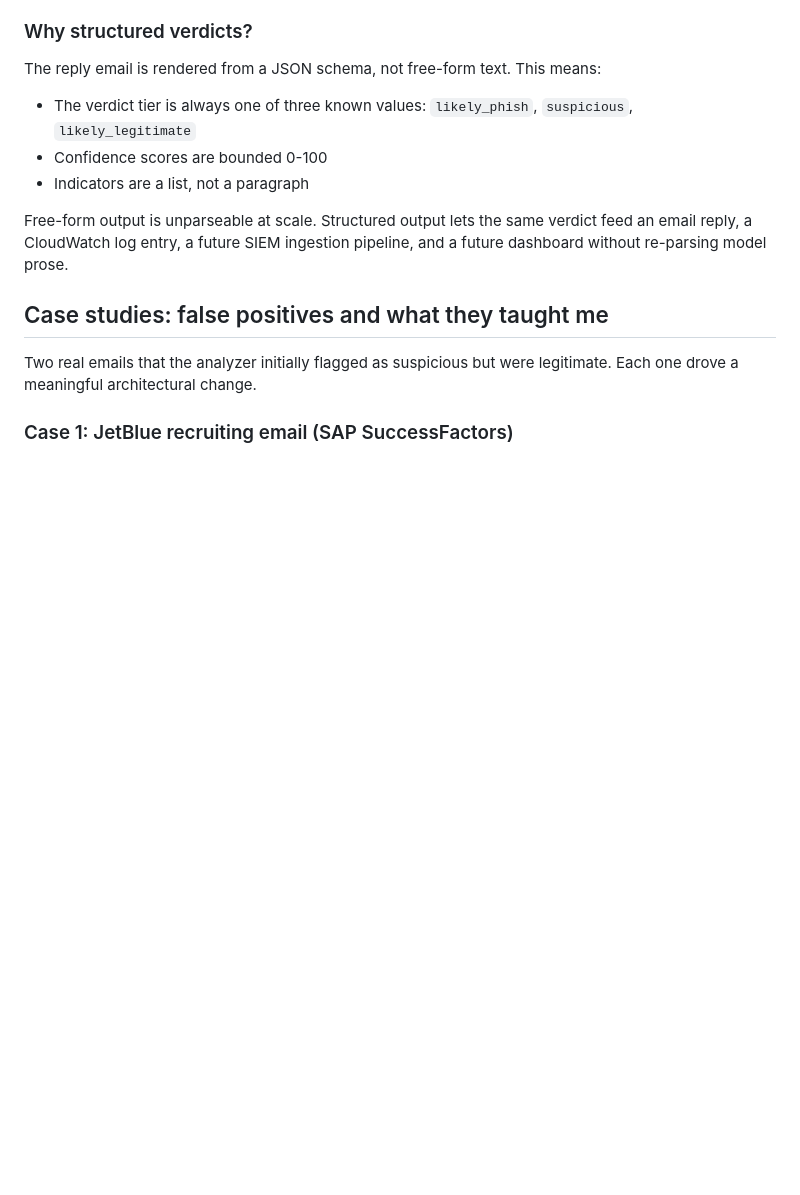
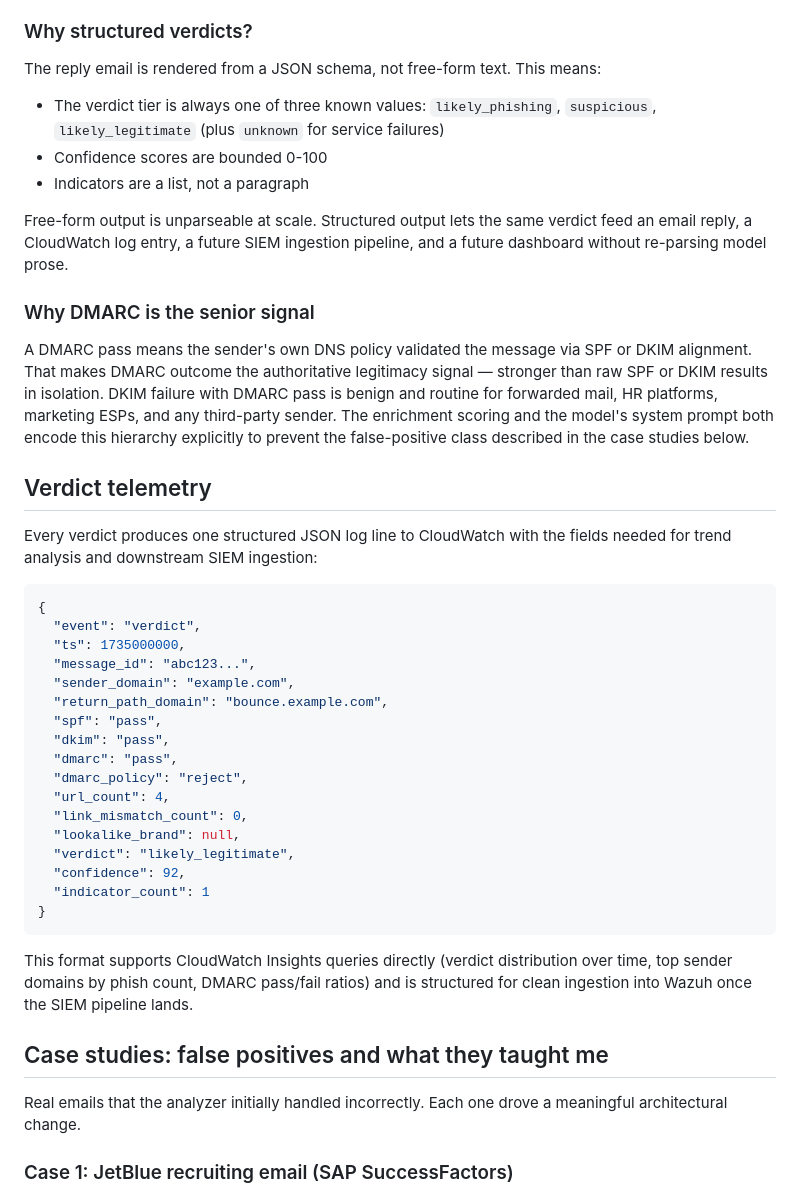
Before and after one commit to fredpord3/phish-analyzer, a Markdown page: README.md, the part around one of its changes. Rendered like a GitHub page; blank space fills up the shorter version.

````diff
--- a/README.md
+++ b/README.md
@@ -57,15 +61,45 @@ Hybrid routing (Haiku default, Sonnet only on low-confidence verdicts) is on the
 
 The reply email is rendered from a JSON schema, not free-form text. This means:
 
-- The verdict tier is always one of three known values: `likely_phish`, `suspicious`, `likely_legitimate`
+- The verdict tier is always one of three known values: `likely_phishing`, `suspicious`, `likely_legitimate` (plus `unknown` for service failures)
 - Confidence scores are bounded 0-100
 - Indicators are a list, not a paragraph
 
 Free-form output is unparseable at scale. Structured output lets the same verdict feed an email reply, a CloudWatch log entry, a future SIEM ingestion pipeline, and a future dashboard without re-parsing model prose.
 
+### Why DMARC is the senior signal
+
+A DMARC pass means the sender's own DNS policy validated the message via SPF or DKIM alignment. That makes DMARC outcome the authoritative legitimacy signal — stronger than raw SPF or DKIM results in isolation. DKIM failure with DMARC pass is benign and routine for forwarded mail, HR platforms, marketing ESPs, and any third-party sender. The enrichment scoring and the model's system prompt both encode this hierarchy explicitly to prevent the false-positive class described in the case studies below.
+
+## Verdict telemetry
+
+Every verdict produces one structured JSON log line to CloudWatch with the fields needed for trend analysis and downstream SIEM ingestion:
+
+```json
+{
+  "event": "verdict",
+  "ts": 1735000000,
+  "message_id": "abc123...",
+  "sender_domain": "example.com",
+  "return_path_domain": "bounce.example.com",
+  "spf": "pass",
+  "dkim": "pass",
+  "dmarc": "pass",
+  "dmarc_policy": "reject",
+  "url_count": 4,
+  "link_mismatch_count": 0,
+  "lookalike_brand": null,
+  "verdict": "likely_legitimate",
+  "confidence": 92,
+  "indicator_count": 1
+}
+```
+
+This format supports CloudWatch Insights queries directly (verdict distribution over time, top sender domains by phish count, DMARC pass/fail ratios) and is structured for clean ingestion into Wazuh once the SIEM pipeline lands.
+
 ## Case studies: false positives and what they taught me
 
-Two real emails that the analyzer initially flagged as suspicious but were legitimate. Each one drove a meaningful architectural change.
+Real emails that the analyzer initially handled incorrectly. Each one drove a meaningful architectural change.
 
 ### Case 1: JetBlue recruiting email (SAP SuccessFactors)
 
````
Also changed, not shown: other parts of README.md (+32 -12 lines).
